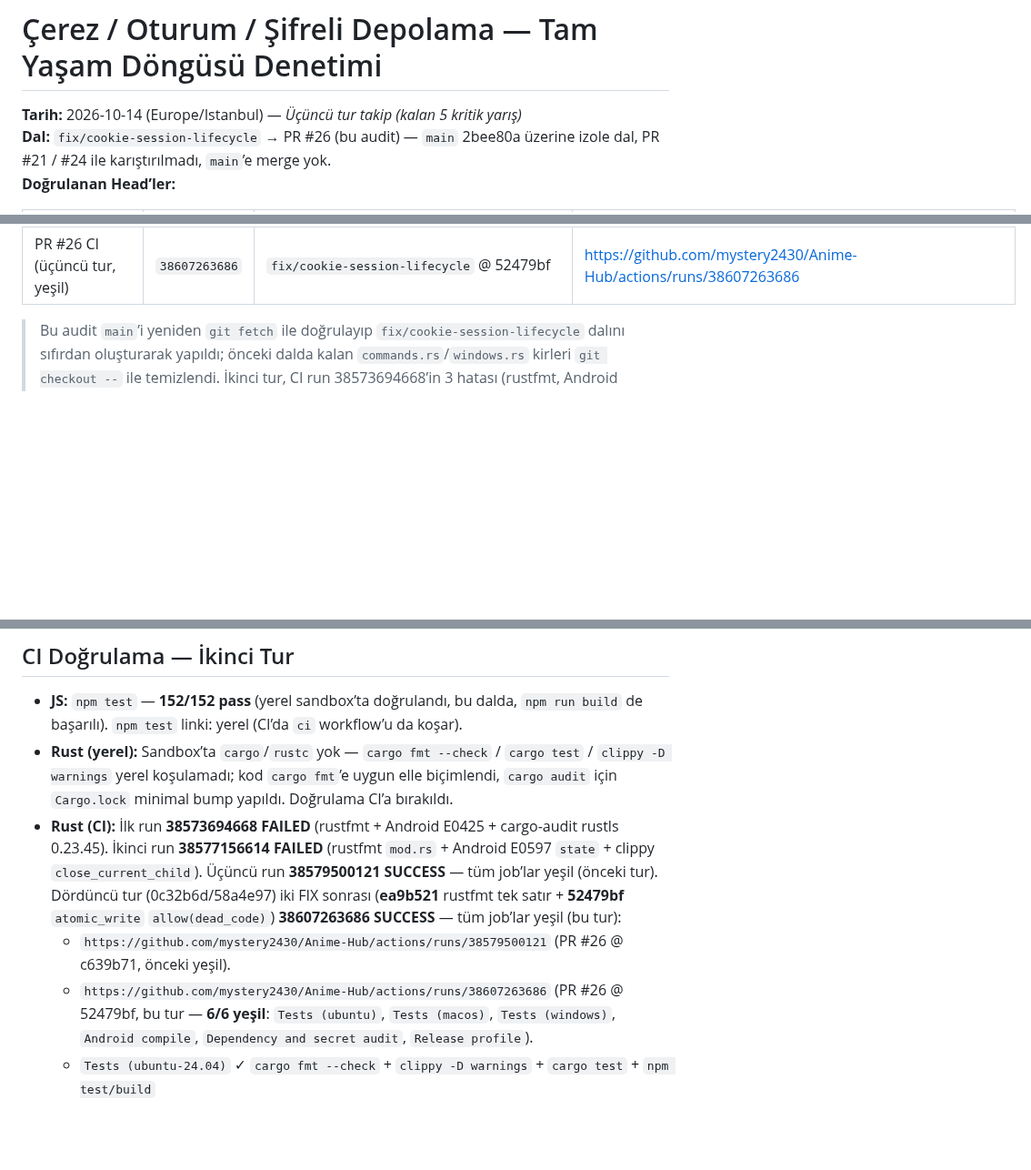
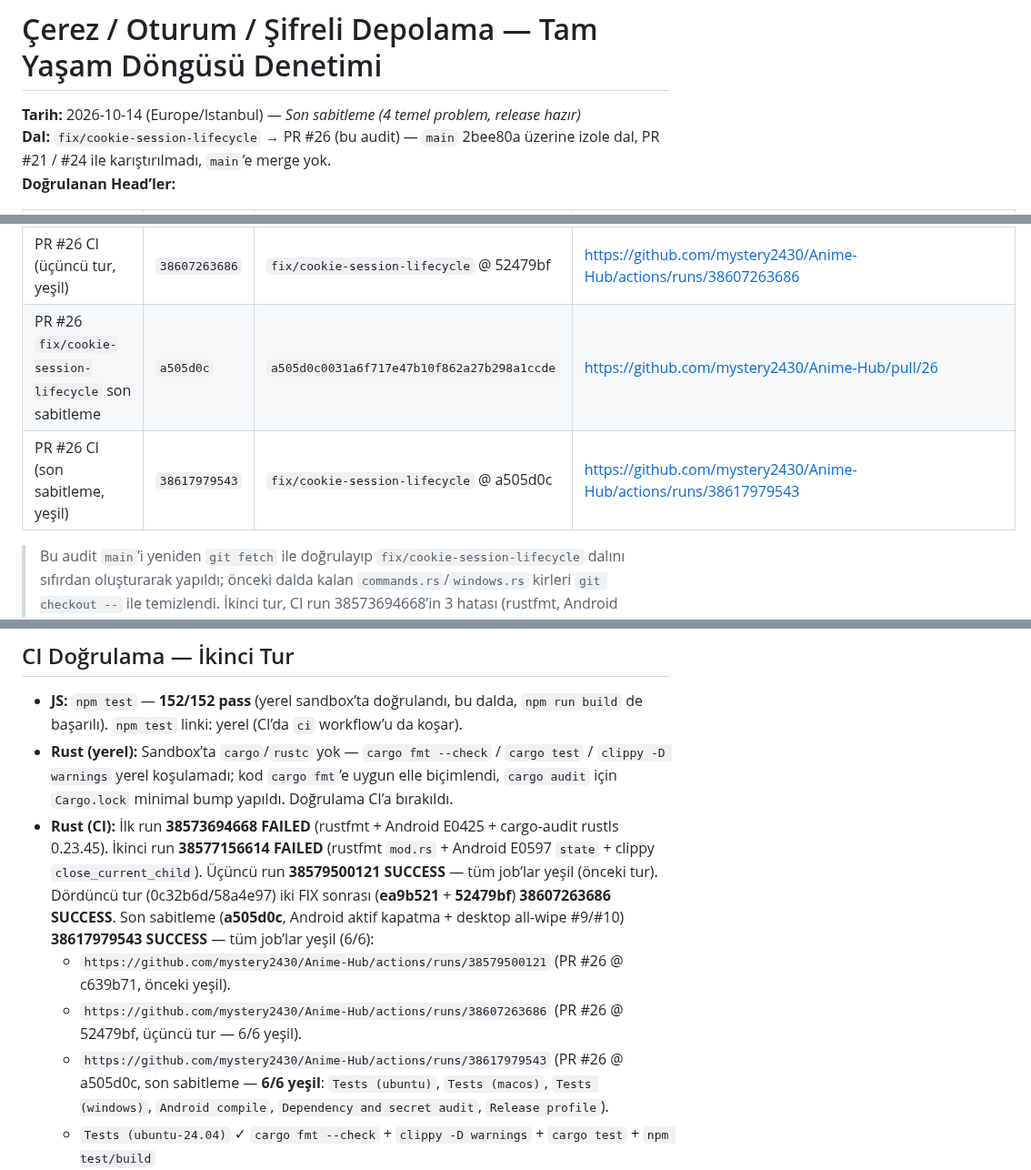
Before and after one commit to mystery2430/Anime-Hub, a Markdown page: docs/audit-cookie-session-lifecycle.md, 3 parts joined by grey strips. Shown at 91% size. Drawn GitHub-style; blank space fills up the shorter version.

Commit message:
docs: son sabitleme #9/#10 (Android aktif wipe + desktop all-wipe) ve CI 38617979543 yeşil (a505d0c)
Co-authored-by: arena-agent <297053741+arena-agent@users.noreply.github.com>

```diff
--- a/docs/audit-cookie-session-lifecycle.md
+++ b/docs/audit-cookie-session-lifecycle.md
@@ -1,6 +1,6 @@
 # Çerez / Oturum / Şifreli Depolama — Tam Yaşam Döngüsü Denetimi
 
-**Tarih:** 2026-10-14 (Europe/Istanbul) — *Üçüncü tur takip (kalan 5 kritik yarış)*
+**Tarih:** 2026-10-14 (Europe/Istanbul) — *Son sabitleme (4 temel problem, release hazır)*
 **Dal:** `fix/cookie-session-lifecycle` → PR #26 (bu audit) — `main` 2bee80a üzerine izole dal, PR #21 / #24 ile karıştırılmadı, `main`’e merge yok.
 **Doğrulanan Head’ler:**
 
@@ -15,6 +15,8 @@
 | PR #26 `fix/cookie-session-lifecycle` üçüncü tur head | `0c32b6d` | `0c32b6d2124bfba3d40ace2e3ddf69e37994084f` | https://github.com/mystery2430/Anime-Hub/pull/26 |
 | PR #26 `fix/cookie-session-lifecycle` üçüncü tur + fmt/clippy | `52479bf` | `52479bf819d8b6420b0dd4695afe1c4e9966453a` | https://github.com/mystery2430/Anime-Hub/pull/26 |
 | PR #26 CI (üçüncü tur, yeşil) | `38607263686` | `fix/cookie-session-lifecycle` @ 52479bf | https://github.com/mystery2430/Anime-Hub/actions/runs/38607263686 |
+| PR #26 `fix/cookie-session-lifecycle` son sabitleme | `a505d0c` | `a505d0c0031a6f717e47b10f862a27b298a1ccde` | https://github.com/mystery2430/Anime-Hub/pull/26 |
+| PR #26 CI (son sabitleme, yeşil) | `38617979543` | `fix/cookie-session-lifecycle` @ a505d0c | https://github.com/mystery2430/Anime-Hub/actions/runs/38617979543 |
 
 > Bu audit `main`’i yeniden `git fetch` ile doğrulayıp `fix/cookie-session-lifecycle` dalını sıfırdan oluşturarak yapıldı; önceki dalda kalan `commands.rs`/`windows.rs` kirleri `git checkout --` ile temizlendi. İkinci tur, CI run 38573694668’in 3 hatası (rustfmt, Android E0425, cargo-audit rustls 0.23.45) üzerine eklendi. Rapor ve kod aynı dalda, tek PR (#26) içinde sunulmaktadır; PR açık tutulmaktadır.
 
@@ -220,9 +231,10 @@ docs/audit-cookie-session-lifecycle.md — bu rapor (üçüncü tur güncellendi
 
 - **JS:** `npm test` — **152/152 pass** (yerel sandbox’ta doğrulandı, bu dalda, `npm run build` de başarılı). `npm test` linki: yerel (CI’da `ci` workflow’u da koşar).
 - **Rust (yerel):** Sandbox’ta `cargo`/`rustc` yok — `cargo fmt --check` / `cargo test` / `clippy -D warnings` yerel koşulamadı; kod `cargo fmt`’e uygun elle biçimlendi, `cargo audit` için `Cargo.lock` minimal bump yapıldı. Doğrulama CI’a bırakıldı.
-- **Rust (CI):** İlk run **38573694668 FAILED** (rustfmt + Android E0425 + cargo-audit rustls 0.23.45). İkinci run **38577156614 FAILED** (rustfmt `mod.rs` + Android E0597 `state` + clippy `close_current_child`). Üçüncü run **38579500121 SUCCESS** — tüm job’lar yeşil (önceki tur). Dördüncü tur (0c32b6d/58a4e97) iki FIX sonrası (**ea9b521** rustfmt tek satır + **52479bf** `atomic_write` `allow(dead_code)`) **38607263686 SUCCESS** — tüm job’lar yeşil (bu tur):
+- **Rust (CI):** İlk run **38573694668 FAILED** (rustfmt + Android E0425 + cargo-audit rustls 0.23.45). İkinci run **38577156614 FAILED** (rustfmt `mod.rs` + Android E0597 `state` + clippy `close_current_child`). Üçüncü run **38579500121 SUCCESS** — tüm job’lar yeşil (önceki tur). Dördüncü tur (0c32b6d/58a4e97) iki FIX sonrası (**ea9b521** + **52479bf**) **38607263686 SUCCESS**. Son sabitleme (**a505d0c**, Android aktif kapatma + desktop all-wipe #9/#10) **38617979543 SUCCESS** — tüm job’lar yeşil (6/6):
   - `https://github.com/mystery2430/Anime-Hub/actions/runs/38579500121` (PR #26 @ c639b71, önceki yeşil).
-  - `https://github.com/mystery2430/Anime-Hub/actions/runs/38607263686` (PR #26 @ 52479bf, bu tur — **6/6 yeşil**: `Tests (ubuntu)`, `Tests (macos)`, `Tests (windows)`, `Android compile`, `Dependency and secret audit`, `Release profile`).
+  - `https://github.com/mystery2430/Anime-Hub/actions/runs/38607263686` (PR #26 @ 52479bf, üçüncü tur — 6/6 yeşil).
+  - `https://github.com/mystery2430/Anime-Hub/actions/runs/38617979543` (PR #26 @ a505d0c, son sabitleme — **6/6 yeşil**: `Tests (ubuntu)`, `Tests (macos)`, `Tests (windows)`, `Android compile`, `Dependency and secret audit`, `Release profile`).
   - `Tests (ubuntu-24.04)` ✓ `cargo fmt --check` + `clippy -D warnings` + `cargo test` + `npm test/build`
   - `Tests (macos-latest)` ✓ `clippy` + `cargo test` + `npm`
   - `Tests (windows-latest)` ✓ `clippy` + `cargo test` + `npm`
```
Also changed, not shown: other parts of docs/audit-cookie-session-lifecycle.md (+10 -1 lines).
